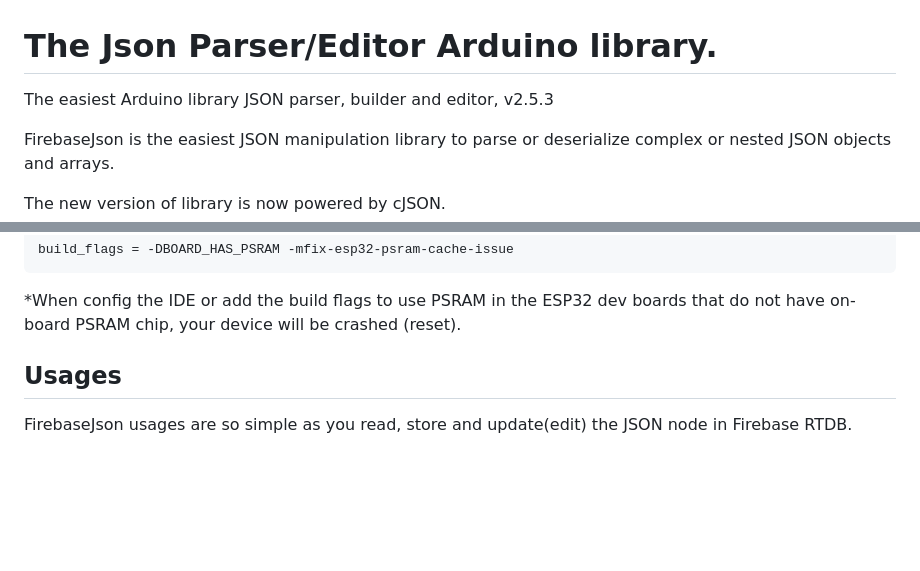
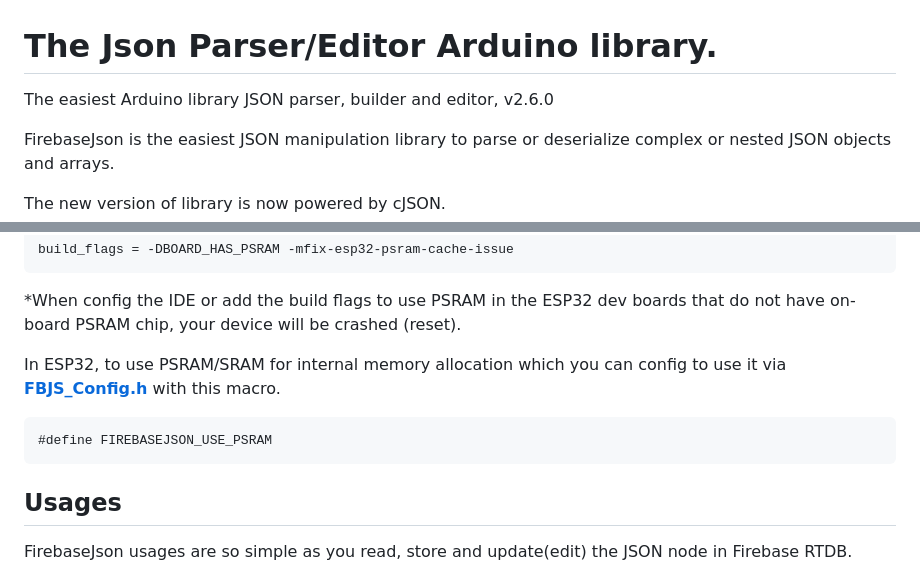
Before and after one commit to mobizt/FirebaseJson, a Markdown page: README.md, 2 parts joined by grey strips. GitHub-like rendering; blank space fills up the shorter version.

````diff
--- a/README.md
+++ b/README.md
@@ -1,7 +1,7 @@
 # The Json Parser/Editor Arduino library.
 
 
-The easiest Arduino library JSON parser, builder and editor, v2.5.3
+The easiest Arduino library JSON parser, builder and editor, v2.6.0
 
 FirebaseJson is the easiest JSON manipulation library to parse or deserialize complex or nested JSON objects and arrays.
 
@@ -87,6 +206,13 @@ build_flags = -DBOARD_HAS_PSRAM -mfix-esp32-psram-cache-issue
 ```
 
 *When config the IDE or add the build flags to use PSRAM in the ESP32 dev boards that do not have on-board PSRAM chip, your device will be crashed (reset).
+
+
+In ESP32, to use PSRAM/SRAM for internal memory allocation which you can config to use it via [**FBJS_Config.h**](src/FBJS_Config.h) with this macro.
+
+```cpp
+#define FIREBASEJSON_USE_PSRAM
+```
 
 ## Usages
 
````
Also changed, not shown: other parts of README.md (+119 -0 lines), media/images/ArduinoIDE.png (added), media/images/ESP8266_VM.png (added), 8 other files.
